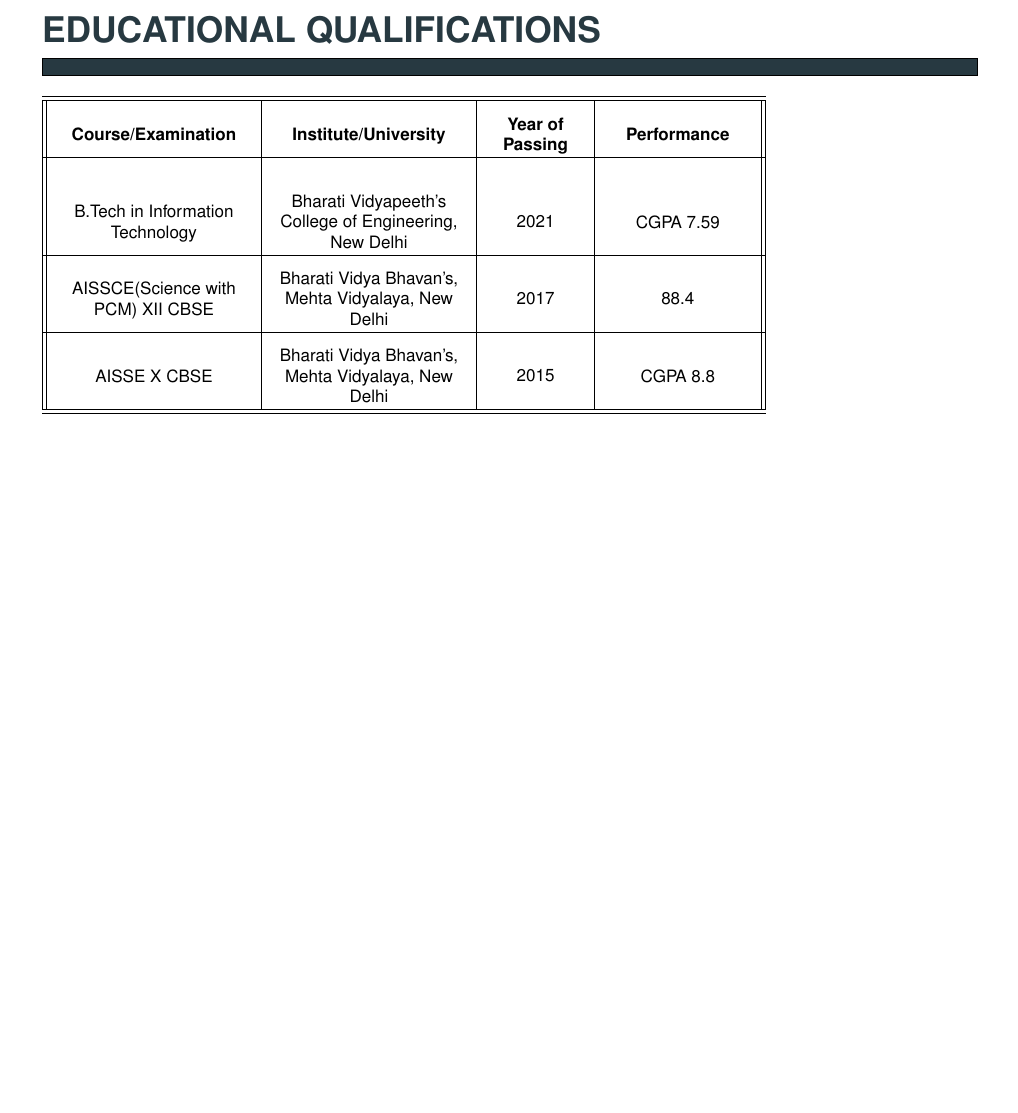
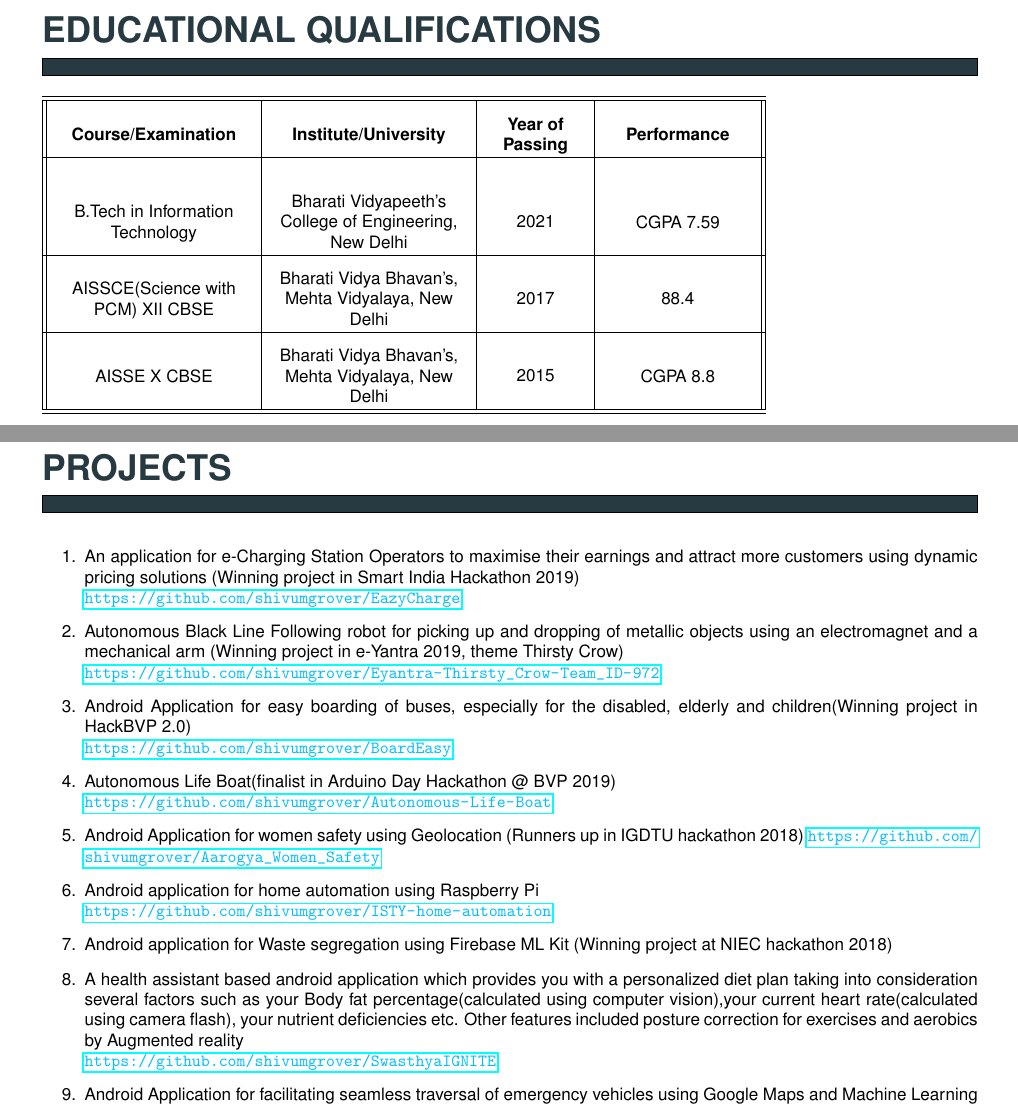
Before and after one commit to shivam-grover/shivamgrover_Resume, a LaTeX CV (ShivamGrover_Resume.tex): part of the page before the commit and two parts of pages 1 and 2 of 2 after it, the two joined at a grey line, cut so that both start at the same text, the shorter picture padded with empty space. Compiled offline with pdfLaTeX.

Commit message:
Updated section 4, PROJECTS with hyperlinks for GitHub

```diff
--- a/ShivamGrover_Resume.tex
+++ b/ShivamGrover_Resume.tex
@@ -165,5 +165,48 @@
 \end{minipage}
 
 
+\begin{minipage}{0.95\textwidth}
+\vspace{5mm}
+\begin{huge}
+\textbf{\color{theme}PROJECTS}
+\end{huge}
+\begin{mdframed}[backgroundcolor=theme]
+\end{mdframed}
+
+\vspace{1mm}
+
+\color{black}\normalsize{{
+\begin{enumerate}
+\item\color{black} An application for e-Charging Station Operators to maximise their earnings and attract more customers using dynamic pricing solutions (Winning project in Smart India Hackathon 2019)\\
+	\color{capri}\url{https://github.com/shivumgrover/EazyCharge}
+\color{black} \item  Autonomous Black Line Following robot for picking up and dropping of metallic objects using an electromagnet and a mechanical arm (Winning project in e-Yantra 2019, theme Thirsty Crow)\\
+ 	\color{capri}\url{ https://github.com/shivumgrover/Eyantra-Thirsty_Crow-Team_ID-972}
+
+\color{black} \item  Android Application for easy boarding of buses, especially for the disabled, elderly and children(Winning project in HackBVP 2.0)\\
+	\color{capri}\url{https://github.com/shivumgrover/BoardEasy}
+
+ \color{black} \item  Autonomous Life Boat(finalist in Arduino Day Hackathon @ BVP 2019)\\
+	\color{capri}\url{https://github.com/shivumgrover/Autonomous-Life-Boat}
+ \color{black} \item  Android Application for women safety using Geolocation (Runners up in IGDTU hackathon 2018)
+	\color{capri}\url{https://github.com/shivumgrover/Aarogya_Women_Safety}
+
+\color{black} \item  Android application for home automation using Raspberry Pi\\
+	\color{capri}\url{https://github.com/shivumgrover/ISTY-home-automation}
+
+\color{black} \item  Android application for Waste segregation using Firebase ML Kit (Winning project at NIEC hackathon 2018)
+\color{black} \item  A health assistant based android application which provides you with a personalized diet plan taking into consideration several factors such as your Body fat percentage(calculated using computer vision),your current heart rate(calculated using camera flash), your nutrient deficiencies etc. Other features included posture correction for exercises and aerobics by Augmented reality\\
+	\color{capri}\url{https://github.com/shivumgrover/SwasthyaIGNITE}
+
+\color{black} \item Android Application for facilitating seamless traversal of emergency vehicles using Google Maps and Machine Learning\\
+
+
+
+
+\end{enumerate}
+}}
+\vspace{2mm}
+\end{minipage}
+
+
 
 \end{document}
```
Also changed, not shown: ShivamGrover_Resume.pdf, 2 other files.
